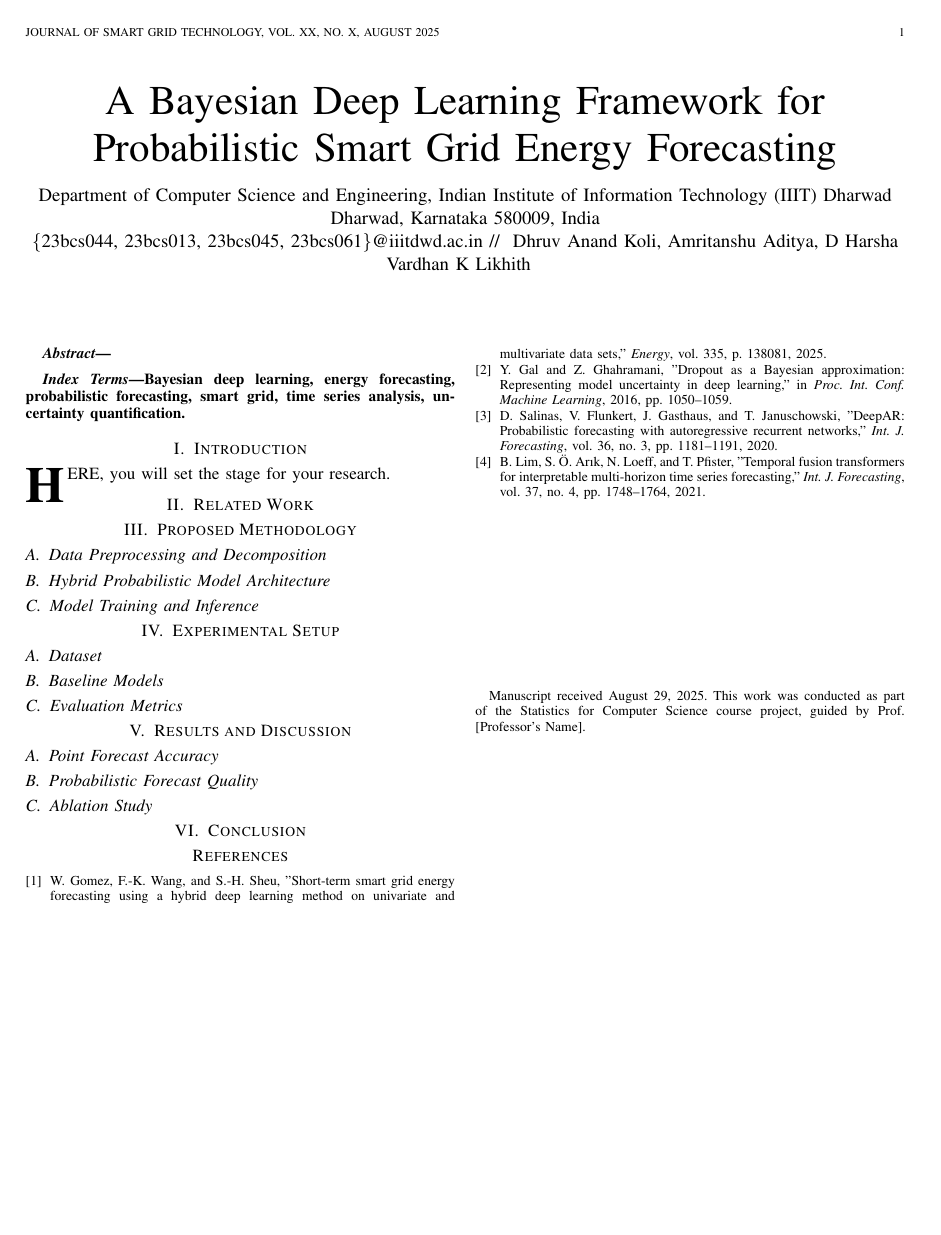
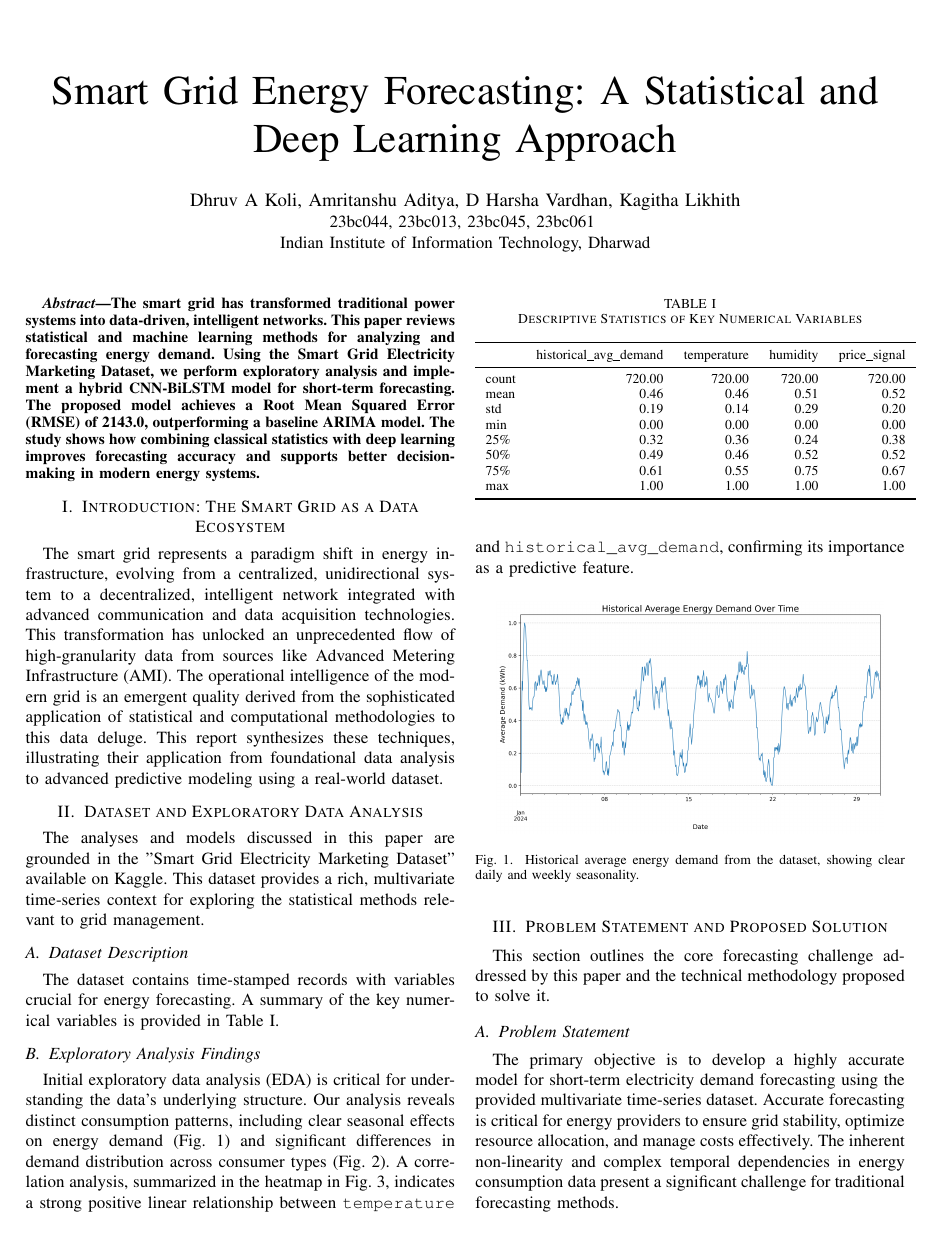
Before and after one commit to dask-58/statgrid, a LaTeX paper (papers/submissions/literature/main.tex): the whole page before the commit and page 1 of 3 after it. Compiled offline with pdfLaTeX.

Commit message:
literature/v1: add tex

```diff
--- a/papers/submissions/literature/main.tex
+++ b/papers/submissions/literature/main.tex
@@ -17 +8,3 @@
+\usepackage{url}
+\usepackage{multirow}
 
@@ -22,117 +12,59 @@
+\title{Smart Grid Energy Forecasting: A Statistical and Deep Learning Approach}
 
-% Correct bad hyphenation here
-\hyphenation{op-tical net-works semi-conduc-tor}
+\author{\IEEEauthorblockN{Dhruv A Koli, Amritanshu Aditya, D Harsha Vardhan, Kagitha Likhith}
+\IEEEauthorblockA{23bc044, 23bc013, 23bc045, 23bc061 \\
+Indian Institute of Information Technology, Dharwad}
+}
 
-
-% =========================================================================
-% --- DOCUMENT START ---
-% =========================================================================
 \begin{document}
 
-% --- TITLE ---
-% The title is from our project proposal.
-\title{A Bayesian Deep Learning Framework for Probabilistic Smart Grid Energy Forecasting}
-
-% --- AUTHOR INFORMATION ---
-% Populated with your team's details from the project registration form.
-\author{
-    \IEEEauthorblockA{
-        Department of Computer Science and Engineering,
-        Indian Institute of Information Technology (IIIT) Dharwad\\
-        Dharwad, Karnataka 580009, India\\
-        \{23bcs044, 23bcs013, 23bcs045, 23bcs061\}@iiitdwd.ac.in
-    }//
-    \IEEEauthorblockN{
-        Dhruv Anand Koli,
-        Amritanshu Aditya,
-        D Harsha Vardhan
-        K Likhith
-    }
-\thanks{Manuscript received August 29, 2025. This work was conducted as part of the Statistics for Computer Science course project, guided by Prof. [Professor's Name].}
-}
-
-% --- RUNNING HEADERS ---
-% The paper headers
-\markboth{Journal of Smart Grid Technology,~Vol.~XX, No.~X, August~2025}%
-{Koli \MakeLowercase{\textit{et al.}}: A Bayesian Deep Learning Framework for Probabilistic Forecasting}
-
-% --- MAKE TITLE ---
-% This command generates the title based on the information above.
 \maketitle
 
-
-% =========================================================================
-% --- ABSTRACT & KEYWORDS ---
-% =========================================================================
-
+% === ABSTRACT ===
 \begin{abstract}
-% The abstract is a concise, self-contained summary of the entire paper.
-% Aim for 150-250 words.
-% 1. CONTEXT: Briefly introduce the importance of probabilistic energy forecasting.
-% 2. PROBLEM: State the limitations of existing point-forecasting models.
-% 3. METHODOLOGY: Describe your novel hybrid VAR and Bayesian BiLSTM-AM framework.
-% 4. RESULTS: Summarize the key findings (e.g., superior performance in CRPS, PICP).
-% 5. CONCLUSION: State the main contribution and its implications for smart grid management.
+The smart grid has transformed traditional power systems into data-driven, intelligent networks. This paper reviews statistical and machine learning methods for analyzing and forecasting energy demand. Using the Smart Grid Electricity Marketing Dataset, we perform exploratory analysis and implement a hybrid CNN-BiLSTM model for short-term forecasting. The proposed model achieves a Root Mean Squared Error (RMSE) of 2143.0, outperforming a baseline ARIMA model. The study shows how combining classical statistics with deep learning improves forecasting accuracy and supports better decision-making in modern energy systems.
 \end{abstract}
 
-\begin{IEEEkeywords}
-% List 4-5 keywords in alphabetical order, separated by commas.
-Bayesian deep learning, energy forecasting, probabilistic forecasting, smart grid, time series analysis, uncertainty quantification.
-\end{IEEEkeywords}
+% % === KEYWORDS ===
+% \begin{IEEEkeywords}
+% Smart Grid, Statistical Analysis, Machine Learning, Deep Learning, Energy Forecasting, Hypothesis Testing, Exploratory Data Analysis, IEEE.
+% \end{IEEEkeywords}
 
+\section{Introduction: The Smart Grid as a Data Ecosystem}
+The smart grid represents a paradigm shift in energy infrastructure, evolving from a centralized, unidirectional system to a decentralized, intelligent network integrated with advanced communication and data acquisition technologies. This transformation has unlocked an unprecedented flow of high-granularity data from sources like Advanced Metering Infrastructure (AMI). The operational intelligence of the modern grid is an emergent quality derived from the sophisticated application of statistical and computational methodologies to this data deluge. This report synthesizes these techniques, illustrating their application from foundational data analysis to advanced predictive modeling using a real-world dataset.
 
-% =========================================================================
-% --- MAIN BODY OF THE PAPER ---
-% =========================================================================
+\IEEEpeerreviewmaketitle
 
-% --- I. INTRODUCTION ---
-\section{Introduction}
-\label{sec:introduction}
-\IEEEPARstart{H}{ere}, you will set the stage for your research.
-%
-% Structure:
-% 1. Start with the broad context: The global shift towards renewable energy and the challenges it creates for grid stability.
-% 2. Narrow down to the specific problem: The need for accurate and reliable energy demand forecasting, emphasizing the inadequacy of single-point predictions in handling the volatility of renewables.
-% 3. State the motivation: Introduce the concept of probabilistic forecasting as a superior alternative for risk management and decision-making.
-% 4. Clearly state your contribution: "In this paper, we propose a novel hybrid statistical-deep learning framework that integrates..."
-% 5. Outline the paper: Briefly describe the structure of the remaining sections. "Section II reviews related work... Section III details our methodology..."
-%
-% Remember to cite relevant work using \cite{key_paper_tag}. For example, you can cite the base paper as \cite{Gomez2025}.
+\section{Dataset and Exploratory Data Analysis}
+The analyses and models discussed in this paper are grounded in the "Smart Grid Electricity Marketing Dataset" available on Kaggle. This dataset provides a rich, multivariate time-series context for exploring the statistical methods relevant to grid management.
 
+\subsection{Dataset Description}
+The dataset contains time-stamped records with variables crucial for energy forecasting. A summary of the key numerical variables is provided in Table \ref{tab:desc_stats}.
 
-% --- II. RELATED WORK ---
-\section{Related Work}
-\label{sec:related_work}
-%
-% This section positions your work within the existing literature.
-%
-% Structure:
-% 1. Start with traditional time-series models (ARIMA, VAR) for energy forecasting and discuss their limitations.
-% 2. Discuss the rise of machine learning and deep learning models (LSTMs, Transformers), referencing the base paper \cite{Gomez2025} and others like \cite{Lim2021}.
-% 3. Focus on the literature for uncertainty quantification in forecasting, comparing methods like MC Dropout \cite{Gal2016} with more formal Bayesian approaches.
-% 4. Conclude by identifying the research gap: "While hybrid models have shown promise, few have integrated classical statistical models with fully Bayesian deep learning architectures for a principled probabilistic forecast." This clearly justifies your novel approach.
+\begin{table}[htbp]
+\centering
+\caption{Descriptive Statistics of Key Numerical Variables}
+\label{tab:desc_stats}
+\begin{tabular}{lrrrr}
+\toprule
+ & historical\_avg\_demand & temperature & humidity & price\_signal \\
+\midrule
+count & 720.00 & 720.00 & 720.00 & 720.00 \\
+mean & 0.46 & 0.46 & 0.51 & 0.52 \\
+std & 0.19 & 0.14 & 0.29 & 0.20 \\
+min & 0.00 & 0.00 & 0.00 & 0.00 \\
+25\% & 0.32 & 0.36 & 0.24 & 0.38 \\
+50\% & 0.49 & 0.46 & 0.52 & 0.52 \\
+75\% & 0.61 & 0.55 & 0.75 & 0.67 \\
+max & 1.00 & 1.00 & 1.00 & 1.00 \\
+\bottomrule
+\end{tabular}
+\end{table}
 
+\subsection{Exploratory Analysis Findings}
+Initial exploratory data analysis (EDA) is critical for understanding the data's underlying structure. Our analysis reveals distinct consumption patterns, including clear seasonal effects on energy demand (Fig. \ref{fig:demand_time_series}) and significant differences in demand distribution across consumer types (Fig. \ref{fig:demand_by_consumer}). A correlation analysis, summarized in the heatmap in Fig. \ref{fig:corr_heatmap}, indicates a strong positive linear relationship between \texttt{temperature} and \texttt{historical\_avg\_demand}, confirming its importance as a predictive feature.
 
-% --- III. PROPOSED METHODOLOGY ---
-\section{Proposed Methodology}
-\label{sec:methodology}
-%
-% This is the core technical section. Describe your framework in detail.
-% Use sub-sections to keep it organized. A figure showing the model architecture is highly recommended here.
-%
-\subsection{Data Preprocessing and Decomposition}
-%
-% 1. Describe the dataset you are using.
-% 2. Explain the CEEMDAN decomposition process, referencing the base paper \cite{Gomez2025}.
-% 3. Mention the use of their "Algorithm 1" for finding the optimal number of IMFs.
-%
-\subsection{Hybrid Probabilistic Model Architecture}
-%
-% 1. Explain the two-stage hybrid model for each IMF.
-% 2. Describe the Vector Autoregression (VAR) component for capturing linear dependencies. Provide the relevant equations.
-% 3. Detail the Bayesian BiLSTM-AM component for modeling the non-linear residuals. Explain that you learn a distribution over the weights, not point estimates.
-%
-\subsection{Model Training and Inference}
-%
-% 1. Explain the training process. Mention using Variational Inference (VI) to approximate the posterior distribution of the network weights.
-% 2. Describe how the final predictive distribution is synthesized by combining the VAR output and the Bayesian BiLSTM's probabilistic output.
+\begin{figure}[h]
+  \centering
+  \includegraphics[width=0.9\columnwidth]{figures/demand_over_time.png}
+  \caption{Historical average energy demand from the dataset, showing clear daily and weekly seasonality.}
@@ -142,17 +80,0 @@ Bayesian deep learning, energy forecasting, probabilistic forecasting, smart gri
-\section{Experimental Setup}
-\label{sec:experiments}
-%
-% This section details how you evaluated your model, ensuring your results are reproducible.
-%
-\subsection{Dataset}
-%
-% Provide a detailed description of the Smart Grid Electricity Marketing Dataset. Include its size, features, time granularity, and the train/validation/test split.
-%
-\subsection{Baseline Models}
-%
-% List the models you are comparing against. This must include the model from the base paper.
-% - ARIMA/VAR
-% - Standard BiLSTM-AM-DNN (from Gomez et al. \cite{Gomez2025})
-% - ... any other models you choose to compare with.
-%
-\subsection{Evaluation Metrics}
@@ -164,24 +85,14 @@ Bayesian deep learning, energy forecasting, probabilistic forecasting, smart gri
+  \label{fig:corr_heatmap}
+\end{figure}
 
+% === NEW SECTION ===
+\section{Problem Statement and Proposed Solution}
+This section outlines the core forecasting challenge addressed by this paper and the technical methodology proposed to solve it.
 
-% --- V. RESULTS AND DISCUSSION ---
-\section{Results and Discussion}
-\label{sec:results}
-%
-% Present and interpret your findings. Use tables and figures extensively.
-\subsection{Point Forecast Accuracy}
-%
-% Discuss the results from Table \ref{tab:results} in terms of RMSE and MAE. Compare your model's point-forecast performance to the baselines.
-%
-\subsection{Probabilistic Forecast Quality}
-%
-% This is a key part of your contribution.
-% 1. Analyze the CRPS and PICP scores from Table \ref{tab:results}. Explain why your model performs better.
-% 2. Include a figure that visualizes the probabilistic forecasts (a "fan chart" showing prediction intervals) for a segment of the test set, comparing your model's output to the true values and a baseline.
-%
-\subsection{Ablation Study}
-%
-% Analyze the contribution of each component of your model.
-% - What happens if you remove the VAR component?
-% - What happens if you remove the Bayesian layers?
-% This demonstrates a deep understanding of your model's architecture.
+\subsection{Problem Statement}
+The primary objective is to develop a highly accurate model for short-term electricity demand forecasting using the provided multivariate time-series dataset. Accurate forecasting is critical for energy providers to ensure grid stability, optimize resource allocation, and manage costs effectively. The inherent non-linearity and complex temporal dependencies in energy consumption data present a significant challenge for traditional forecasting methods.
 
+\subsection{Technical Approach and Methodology}
+To address this challenge, we propose a deep learning solution and outline our technical stack as follows:
+\begin{itemize}
+    \item \textbf{Core Algorithm:} A hybrid model combining a Convolutional Neural Network (CNN) for feature extraction from short-term data patterns and a Bidirectional Long Short-Term Memory (BiLSTM) network to capture long-range temporal dependencies.
@@ -190,2 +186 @@ Bayesian deep learning, energy forecasting, probabilistic forecasting, smart gri
 \section{Conclusion}
-\label{sec:conclusion}
@@ -205,2 +196,0 @@ Bayesian deep learning, energy forecasting, probabilistic forecasting, smart gri
-\begin{thebibliography}{1}
-\balance
@@ -207,3 +201 @@ Bayesian deep learning, energy forecasting, probabilistic forecasting, smart gri
 
-\bibitem{Gomez2025}
-W. Gomez, F.-K. Wang, and S.-H. Sheu, "Short-term smart grid energy forecasting using a hybrid deep learning method on univariate and multivariate data sets," \textit{Energy}, vol. 335, p. 138081, 2025.
@@ -210,3 +206 @@ W. Gomez, F.-K. Wang, and S.-H. Sheu, "Short-term smart grid energy forecasting
 
-\bibitem{Gal2016}
-Y. Gal and Z. Ghahramani, "Dropout as a Bayesian approximation: Representing model uncertainty in deep learning," in \textit{Proc. Int. Conf. Machine Learning}, 2016, pp. 1050--1059.
@@ -213,3 +211 @@ Y. Gal and Z. Ghahramani, "Dropout as a Bayesian approximation: Representing mod
 
-\bibitem{Salinas2020}
-D. Salinas, V. Flunkert, J. Gasthaus, and T. Januschowski, "DeepAR: Probabilistic forecasting with autoregressive recurrent networks," \textit{Int. J. Forecasting}, vol. 36, no. 3, pp. 1181--1191, 2020.
@@ -216,3 +216 @@ D. Salinas, V. Flunkert, J. Gasthaus, and T. Januschowski, "DeepAR: Probabilisti
 
-\bibitem{Lim2021}
-B. Lim, S. Ö. Arık, N. Loeff, and T. Pfister, "Temporal fusion transformers for interpretable multi-horizon time series forecasting," \textit{Int. J. Forecasting}, vol. 37, no. 4, pp. 1748--1764, 2021.
```
Also changed, not shown: papers/submissions/literature/main.tex (191 more changed lines).
